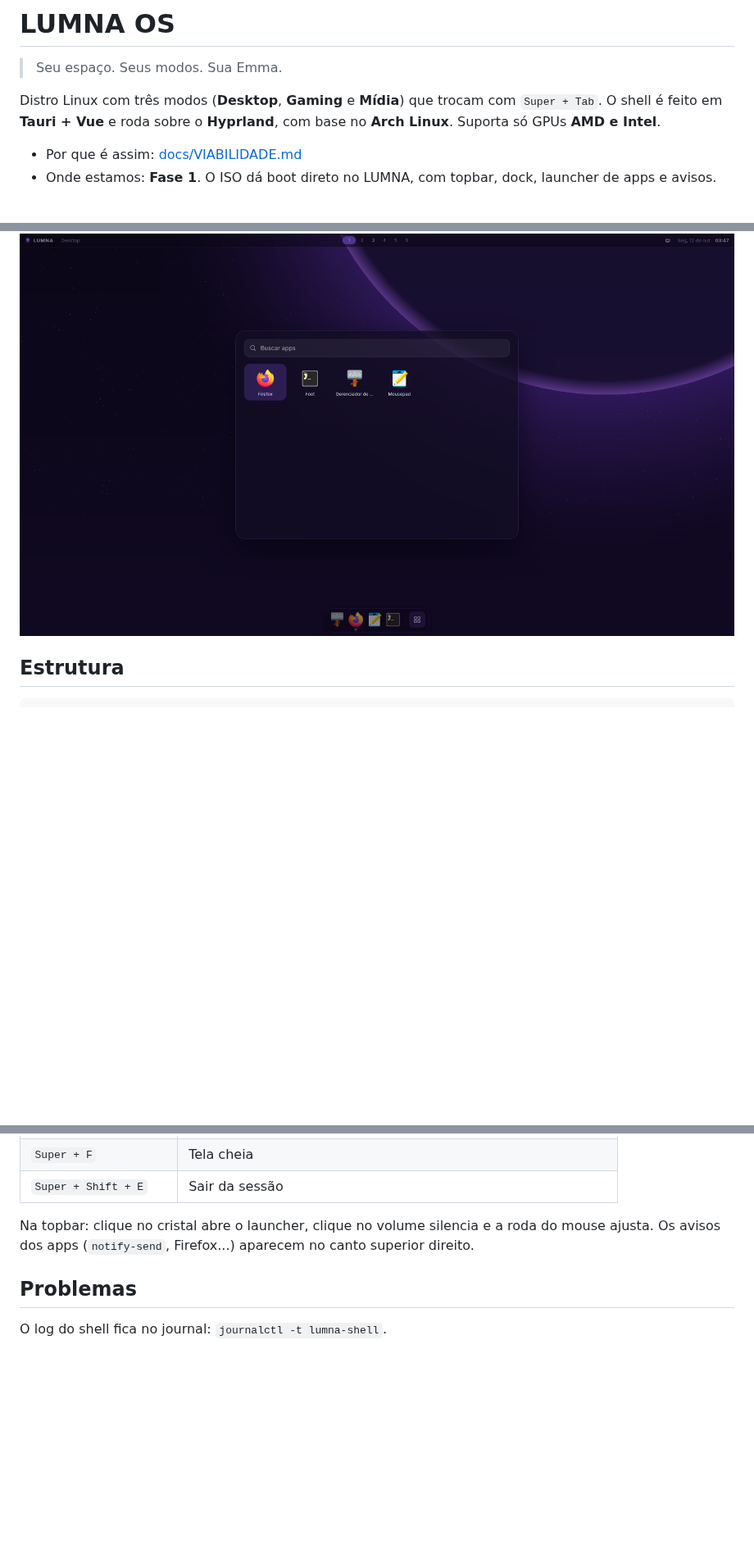
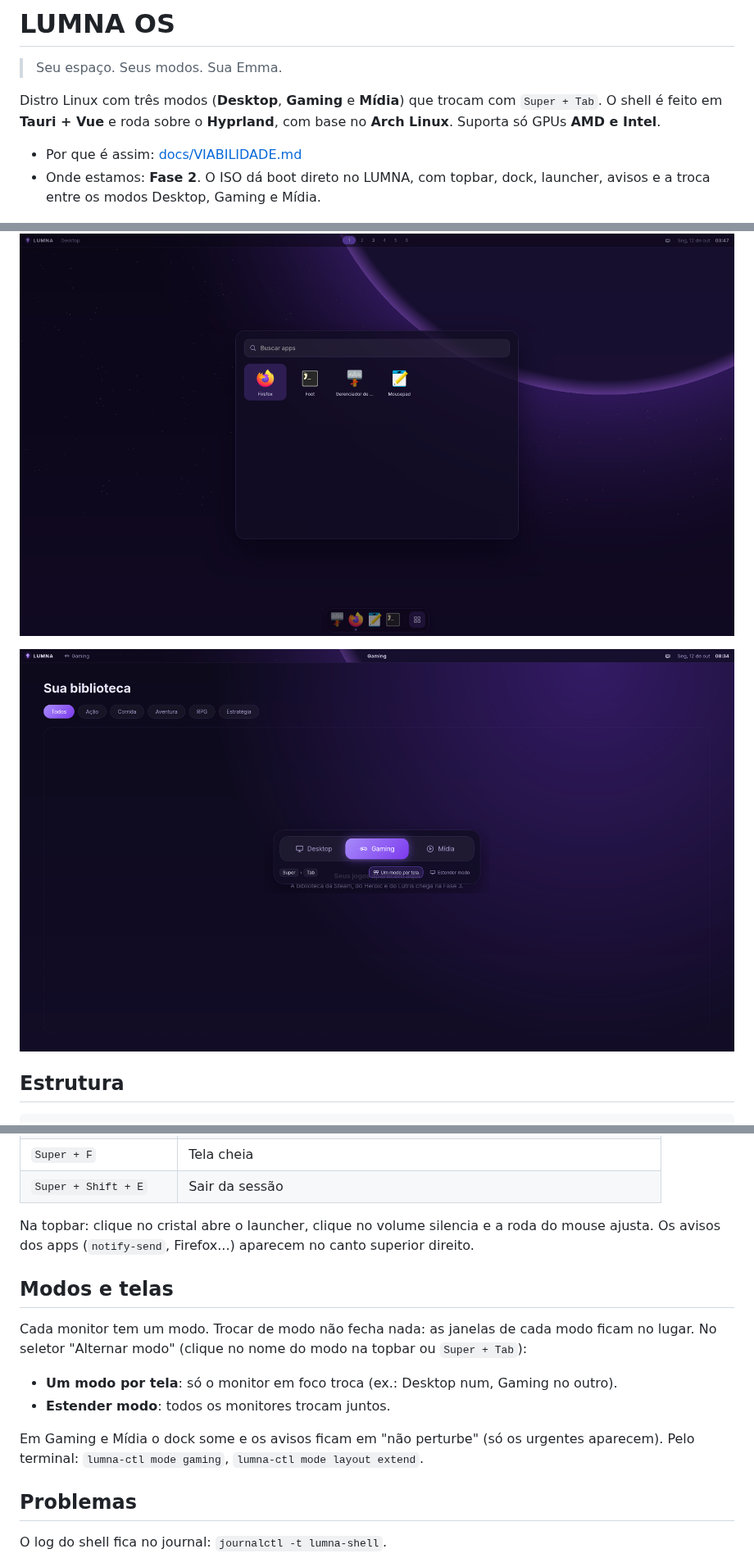
Before and after one commit to dekilled/LUMNA_OS, a Markdown page: README.md, 3 parts joined by grey strips. Shown at 82% size. GitHub-like rendering; pictures changed too: docs/fase2-switcher.png (added); blank space fills up the shorter version.

```diff
--- a/README.md
+++ b/README.md
@@ -7,11 +7,13 @@ O shell é feito em **Tauri + Vue** e roda sobre o **Hyprland**, com base no **A
 Suporta só GPUs **AMD e Intel**.
 
 - Por que é assim: [docs/VIABILIDADE.md](docs/VIABILIDADE.md)
-- Onde estamos: **Fase 1**. O ISO dá boot direto no LUMNA, com topbar, dock, launcher de apps e avisos.
+- Onde estamos: **Fase 2**. O ISO dá boot direto no LUMNA, com topbar, dock, launcher, avisos e a troca entre os modos Desktop, Gaming e Mídia.
 
 ![LUMNA OS: topbar, dock e um aviso da Emma](docs/fase1-desktop.png)
 
 ![Launcher de apps](docs/fase1-launcher.png)
+
+![Alternar modo (Super + Tab)](docs/fase2-switcher.png)
 
 ## Estrutura
 
@@ -71,6 +74,17 @@ Ele roda direto do pendrive (modo live) e não mexe no disco.
 Na topbar: clique no cristal abre o launcher, clique no volume silencia e a roda do mouse ajusta.
 Os avisos dos apps (`notify-send`, Firefox...) aparecem no canto superior direito.
 
+## Modos e telas
+
+Cada monitor tem um modo. Trocar de modo não fecha nada: as janelas de cada modo ficam no lugar.
+No seletor "Alternar modo" (clique no nome do modo na topbar ou `Super + Tab`):
+
+- **Um modo por tela**: só o monitor em foco troca (ex.: Desktop num, Gaming no outro).
+- **Estender modo**: todos os monitores trocam juntos.
+
+Em Gaming e Mídia o dock some e os avisos ficam em "não perturbe" (só os urgentes aparecem).
+Pelo terminal: `lumna-ctl mode gaming`, `lumna-ctl mode layout extend`.
+
 ## Problemas
 
 O log do shell fica no journal: `journalctl -t lumna-shell`.
```
Also changed, not shown: other parts of README.md (+1 -0 lines), 15 other files.
